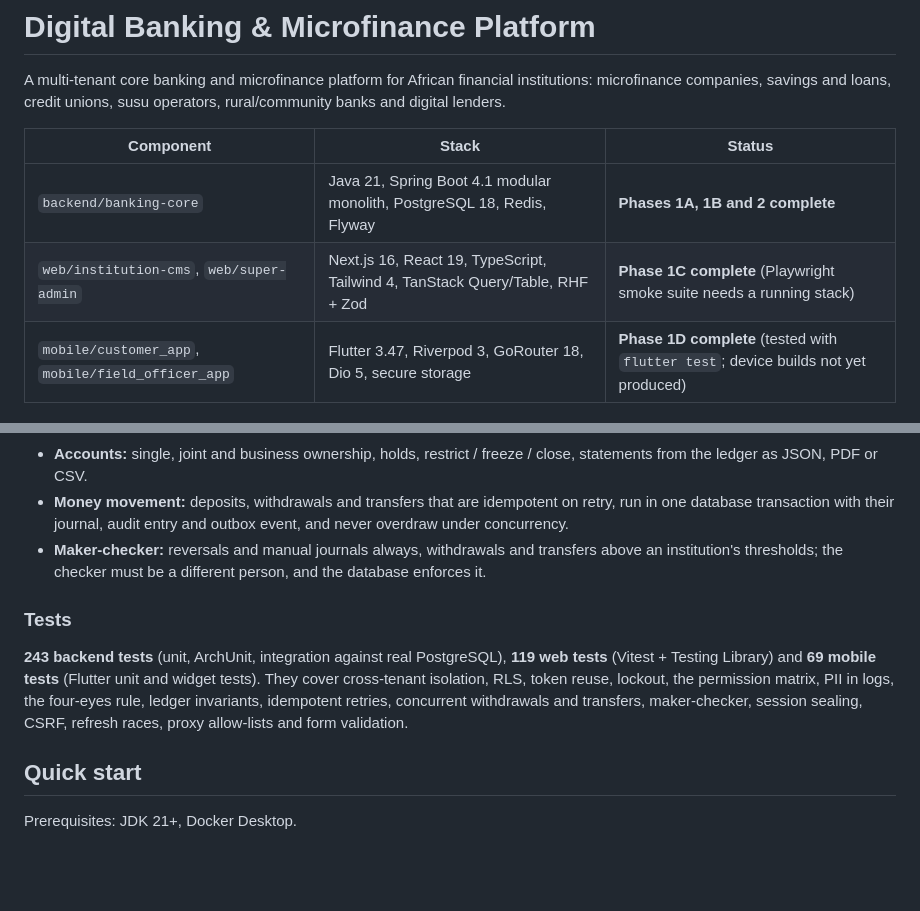
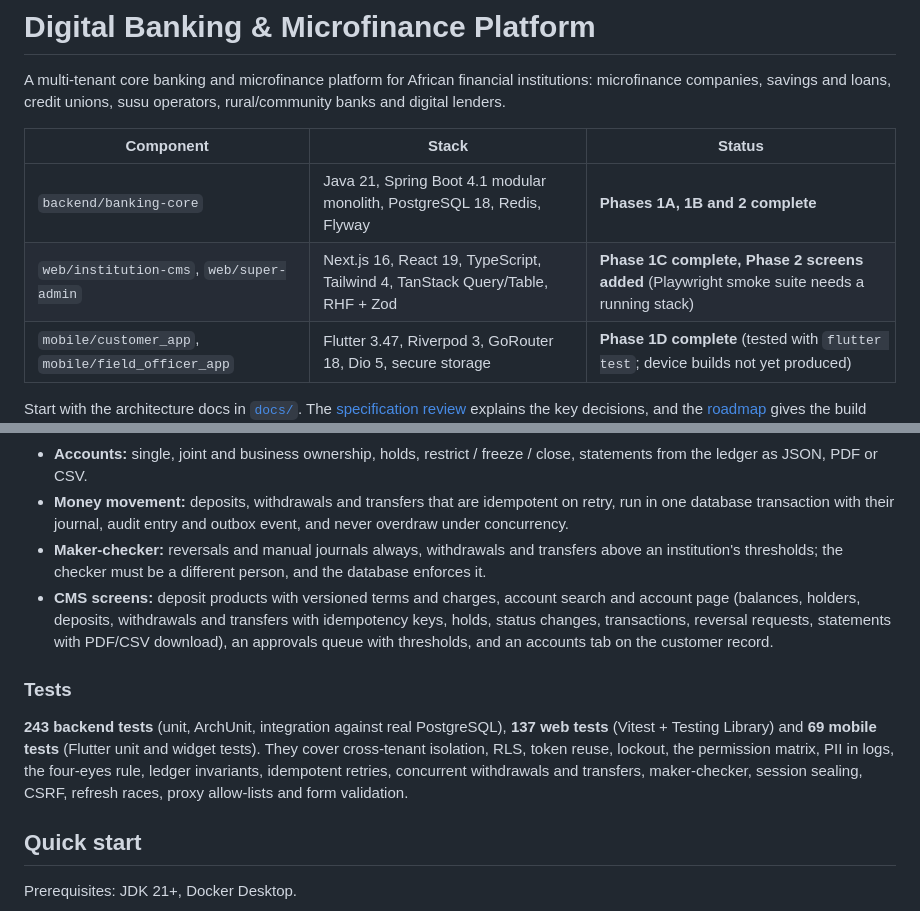
Before and after one commit to eckintosh-4ai360/BANKING-APP, a Markdown page: README.md, 2 parts joined by grey strips. Drawn GitHub-style; blank space fills up the shorter version.

Commit message:
Update docs for the banking screens

```diff
--- a/README.md
+++ b/README.md
@@ -5,7 +5,7 @@ A multi-tenant core banking and microfinance platform for African financial inst
 | Component | Stack | Status |
 |---|---|---|
 | `backend/banking-core` | Java 21, Spring Boot 4.1 modular monolith, PostgreSQL 18, Redis, Flyway | **Phases 1A, 1B and 2 complete** |
-| `web/institution-cms`, `web/super-admin` | Next.js 16, React 19, TypeScript, Tailwind 4, TanStack Query/Table, RHF + Zod | **Phase 1C complete** (Playwright smoke suite needs a running stack) |
+| `web/institution-cms`, `web/super-admin` | Next.js 16, React 19, TypeScript, Tailwind 4, TanStack Query/Table, RHF + Zod | **Phase 1C complete, Phase 2 screens added** (Playwright smoke suite needs a running stack) |
 | `mobile/customer_app`, `mobile/field_officer_app` | Flutter 3.47, Riverpod 3, GoRouter 18, Dio 5, secure storage | **Phase 1D complete** (tested with `flutter test`; device builds not yet produced) |
 
 Start with the architecture docs in [`docs/`](docs/README.md). The [specification review](docs/architecture/00-specification-review.md) explains the key decisions, and the [roadmap](docs/architecture/04-roadmap.md) gives the build order and exit gates.
@@ -49,10 +49,11 @@ Start with the architecture docs in [`docs/`](docs/README.md). The [specificatio
 - **Accounts:** single, joint and business ownership, holds, restrict / freeze / close, statements from the ledger as JSON, PDF or CSV.
 - **Money movement:** deposits, withdrawals and transfers that are idempotent on retry, run in one database transaction with their journal, audit entry and outbox event, and never overdraw under concurrency.
 - **Maker-checker:** reversals and manual journals always, withdrawals and transfers above an institution's thresholds; the checker must be a different person, and the database enforces it.
+- **CMS screens:** deposit products with versioned terms and charges, account search and account page (balances, holders, deposits, withdrawals and transfers with idempotency keys, holds, status changes, transactions, reversal requests, statements with PDF/CSV download), an approvals queue with thresholds, and an accounts tab on the customer record.
 
 ### Tests
 
-**243 backend tests** (unit, ArchUnit, integration against real PostgreSQL), **119 web tests** (Vitest + Testing Library) and **69 mobile tests** (Flutter unit and widget tests). They cover cross-tenant isolation, RLS, token reuse, lockout, the permission matrix, PII in logs, the four-eyes rule, ledger invariants, idempotent retries, concurrent withdrawals and transfers, maker-checker, session sealing, CSRF, refresh races, proxy allow-lists and form validation.
+**243 backend tests** (unit, ArchUnit, integration against real PostgreSQL), **137 web tests** (Vitest + Testing Library) and **69 mobile tests** (Flutter unit and widget tests). They cover cross-tenant isolation, RLS, token reuse, lockout, the permission matrix, PII in logs, the four-eyes rule, ledger invariants, idempotent retries, concurrent withdrawals and transfers, maker-checker, session sealing, CSRF, refresh races, proxy allow-lists and form validation.
 
 ## Quick start
 
```
Also changed, not shown: docs/architecture/04-roadmap.md (+1 -1 lines), docs/architecture/06-phase2-blueprint.md (+2 -2 lines).
